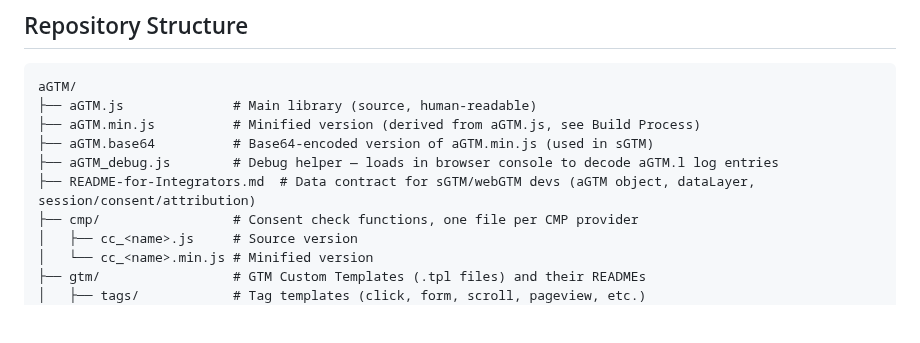
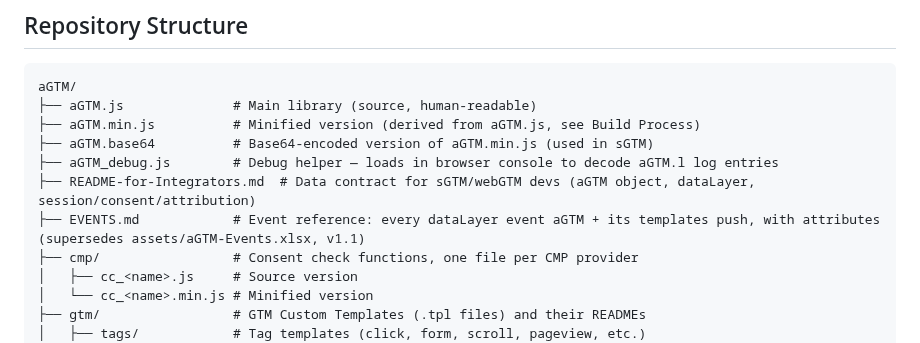
Before and after one commit to Andiministrator/aGTM, a Markdown page: CLAUDE.md, the part around the change. Rendered like a GitHub page; blank space fills up the shorter version.

```diff
--- a/CLAUDE.md
+++ b/CLAUDE.md
@@ -20,6 +20,7 @@ aGTM/
 ├── aGTM.base64          # Base64-encoded version of aGTM.min.js (used in sGTM)
 ├── aGTM_debug.js        # Debug helper — loads in browser console to decode aGTM.l log entries
 ├── README-for-Integrators.md  # Data contract for sGTM/webGTM devs (aGTM object, dataLayer, session/consent/attribution)
+├── EVENTS.md            # Event reference: every dataLayer event aGTM + its templates push, with attributes (supersedes assets/aGTM-Events.xlsx, v1.1)
 ├── cmp/                 # Consent check functions, one file per CMP provider
 │   ├── cc_<name>.js     # Source version
 │   └── cc_<name>.min.js # Minified version
```
Also changed, not shown: EVENTS.md (added, +165 -0 lines), README.md (+6 -2 lines).
